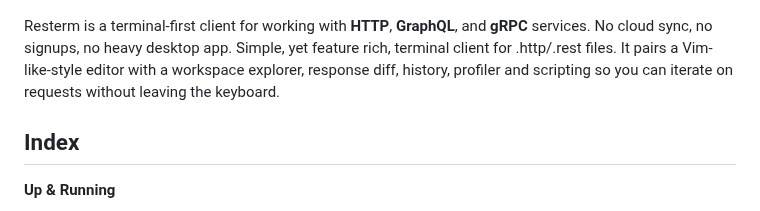
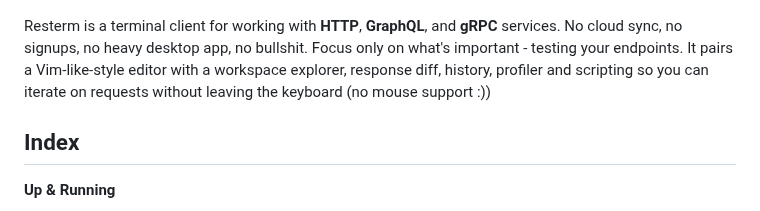
Before and after one commit to unkn0wn-root/resterm, a Markdown page: README.md, the part around the change. Rendered like a GitHub page.

Commit message:
chore: update readme

```diff
--- a/README.md
+++ b/README.md
@@ -41,8 +41,8 @@
 </p>
 
 
-Resterm is a terminal-first client for working with **HTTP**, **GraphQL**, and **gRPC** services. No cloud sync, no signups, no heavy desktop app. Simple, yet feature rich, terminal client for .http/.rest files.
-It pairs a Vim-like-style editor with a workspace explorer, response diff, history, profiler and scripting so you can iterate on requests without leaving the keyboard.
+Resterm is a terminal client for working with **HTTP**, **GraphQL**, and **gRPC** services. No cloud sync, no signups, no heavy desktop app, no bullshit. Focus only on what's important - testing your endpoints.
+It pairs a Vim-like-style editor with a workspace explorer, response diff, history, profiler and scripting so you can iterate on requests without leaving the keyboard (no mouse support :))
 
 ## Index
 **Up & Running**
```
